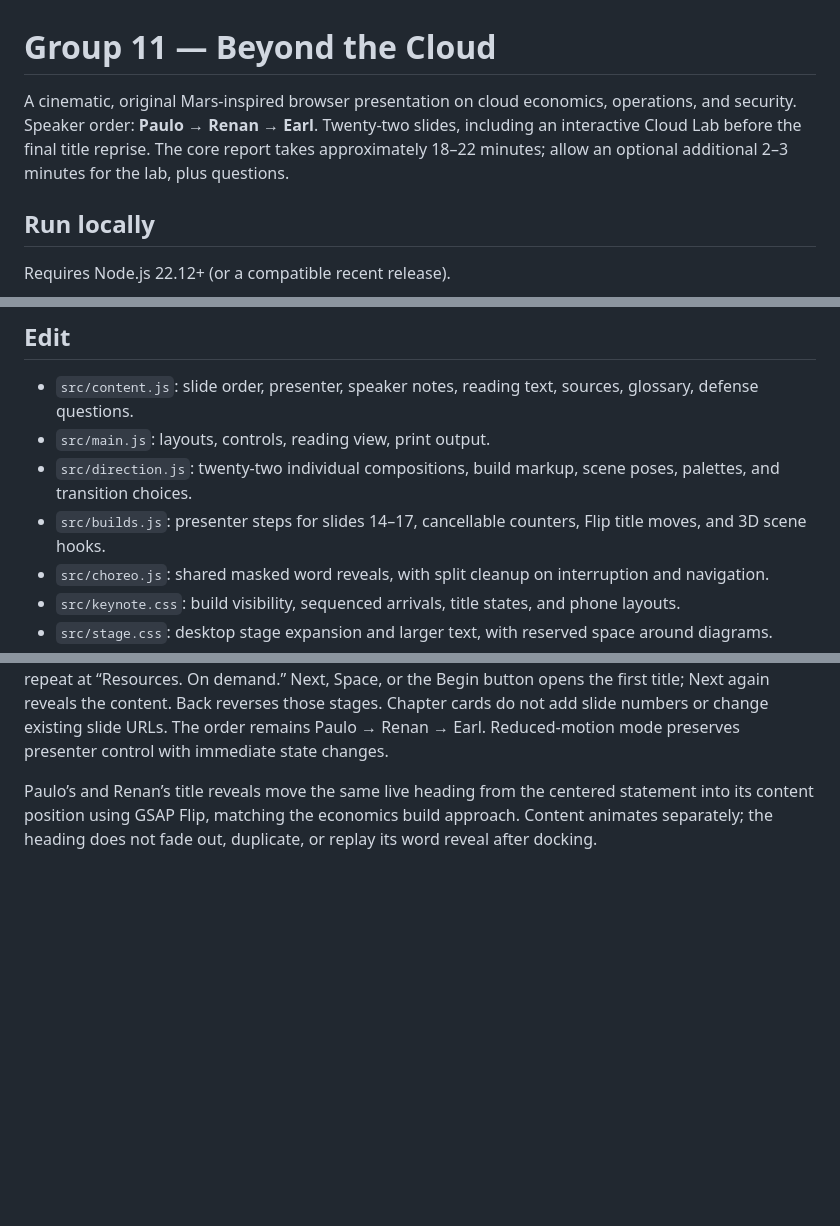
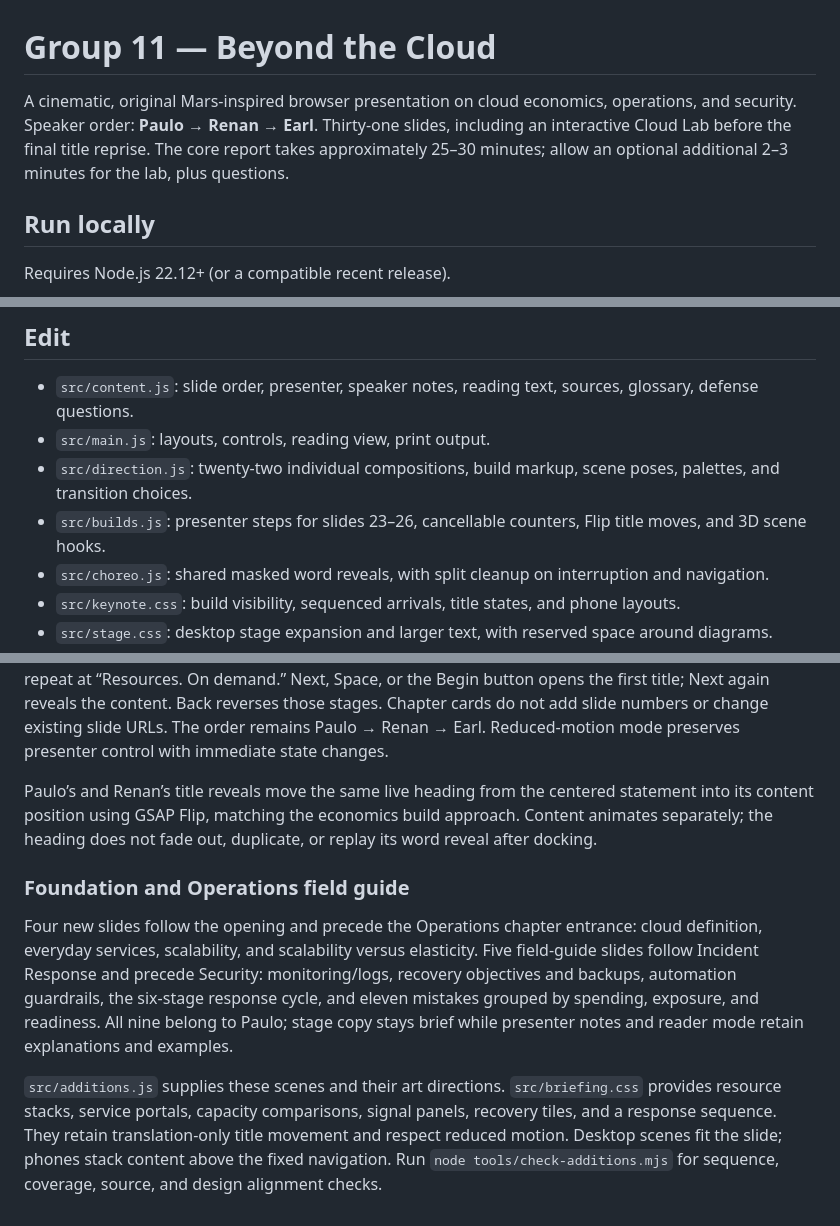
Before and after one commit to Peeeweee/Project_Cloud, a Markdown page: README.md, 3 parts joined by grey strips. GitHub-like rendering; blank space fills up the shorter version.

Commit message:
Document expanded report sequence and reporting time

```diff
--- a/README.md
+++ b/README.md
@@ -1,6 +1,6 @@
 # Group 11 — Beyond the Cloud
 
-A cinematic, original Mars-inspired browser presentation on cloud economics, operations, and security. Speaker order: **Paulo → Renan → Earl**. Twenty-two slides, including an interactive Cloud Lab before the final title reprise. The core report takes approximately 18–22 minutes; allow an optional additional 2–3 minutes for the lab, plus questions.
+A cinematic, original Mars-inspired browser presentation on cloud economics, operations, and security. Speaker order: **Paulo → Renan → Earl**. Thirty-one slides, including an interactive Cloud Lab before the final title reprise. The core report takes approximately 25–30 minutes; allow an optional additional 2–3 minutes for the lab, plus questions.
 
 ## Run locally
 
@@ -36,7 +36,7 @@ To set up Pages on a new copy of the repository: in **Settings → Pages → Bui
 - `src/content.js`: slide order, presenter, speaker notes, reading text, sources, glossary, defense questions.
 - `src/main.js`: layouts, controls, reading view, print output.
 - `src/direction.js`: twenty-two individual compositions, build markup, scene poses, palettes, and transition choices.
-- `src/builds.js`: presenter steps for slides 14–17, cancellable counters, Flip title moves, and 3D scene hooks.
+- `src/builds.js`: presenter steps for slides 23–26, cancellable counters, Flip title moves, and 3D scene hooks.
 - `src/choreo.js`: shared masked word reveals, with split cleanup on interruption and navigation.
 - `src/keynote.css`: build visibility, sequenced arrivals, title states, and phone layouts.
 - `src/stage.css`: desktop stage expansion and larger text, with reserved space around diagrams.
@@ -112,3 +112,10 @@ Every content slide now opens with its title before Next reveals the original co
 The Operations, Security, and Economics sections each begin with a distinct full-screen animated chapter card. Operations appears immediately after the opening cover, before “Online isn’t enough”; it does not repeat at “Resources. On demand.” Next, Space, or the Begin button opens the first title; Next again reveals the content. Back reverses those stages. Chapter cards do not add slide numbers or change existing slide URLs. The order remains Paulo → Renan → Earl. Reduced-motion mode preserves presenter control with immediate state changes.
 
 Paulo’s and Renan’s title reveals move the same live heading from the centered statement into its content position using GSAP Flip, matching the economics build approach. Content animates separately; the heading does not fade out, duplicate, or replay its word reveal after docking.
+
+
+### Foundation and Operations field guide
+
+Four new slides follow the opening and precede the Operations chapter entrance: cloud definition, everyday services, scalability, and scalability versus elasticity. Five field-guide slides follow Incident Response and precede Security: monitoring/logs, recovery objectives and backups, automation guardrails, the six-stage response cycle, and eleven mistakes grouped by spending, exposure, and readiness. All nine belong to Paulo; stage copy stays brief while presenter notes and reader mode retain explanations and examples.
+
+`src/additions.js` supplies these scenes and their art directions. `src/briefing.css` provides resource stacks, service portals, capacity comparisons, signal panels, recovery tiles, and a response sequence. They retain translation-only title movement and respect reduced motion. Desktop scenes fit the slide; phones stack content above the fixed navigation. Run `node tools/check-additions.mjs` for sequence, coverage, source, and design alignment checks.
```
Also changed, not shown: other parts of README.md (+4 -4 lines).
